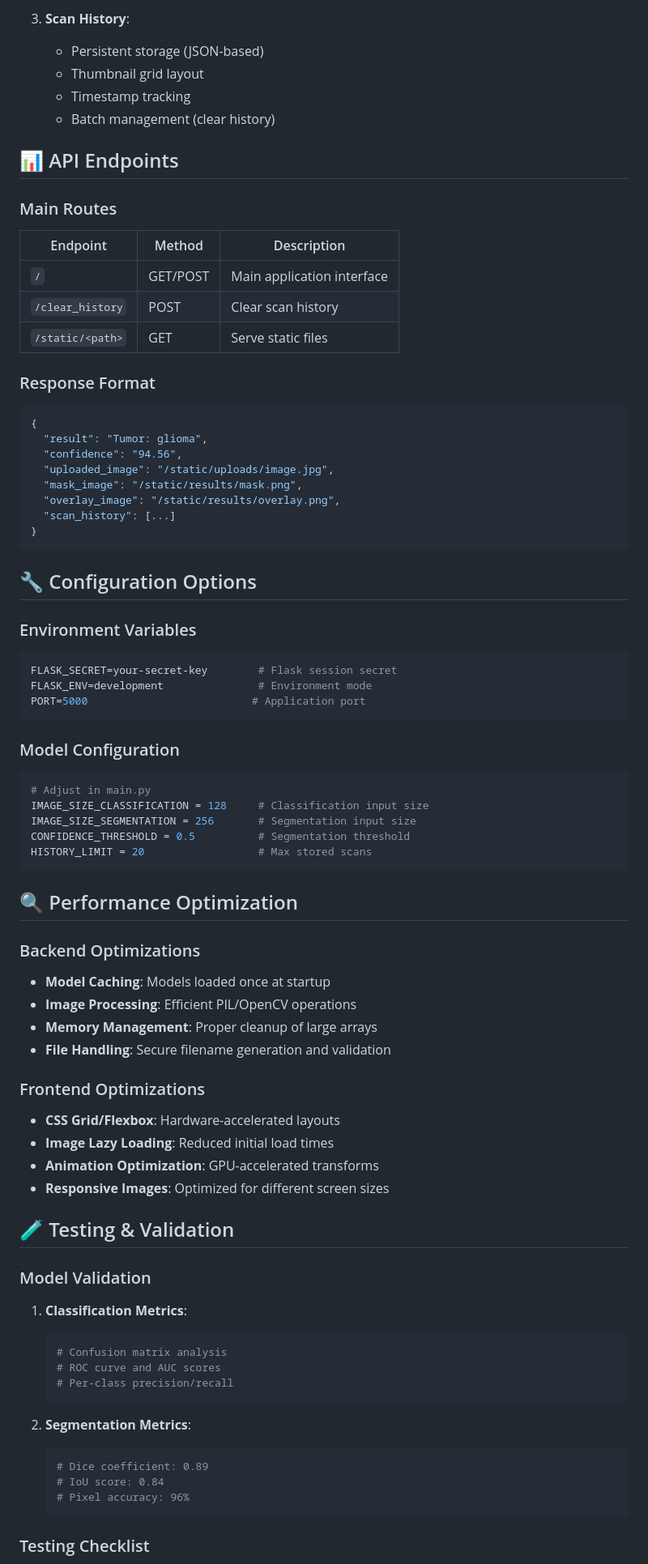
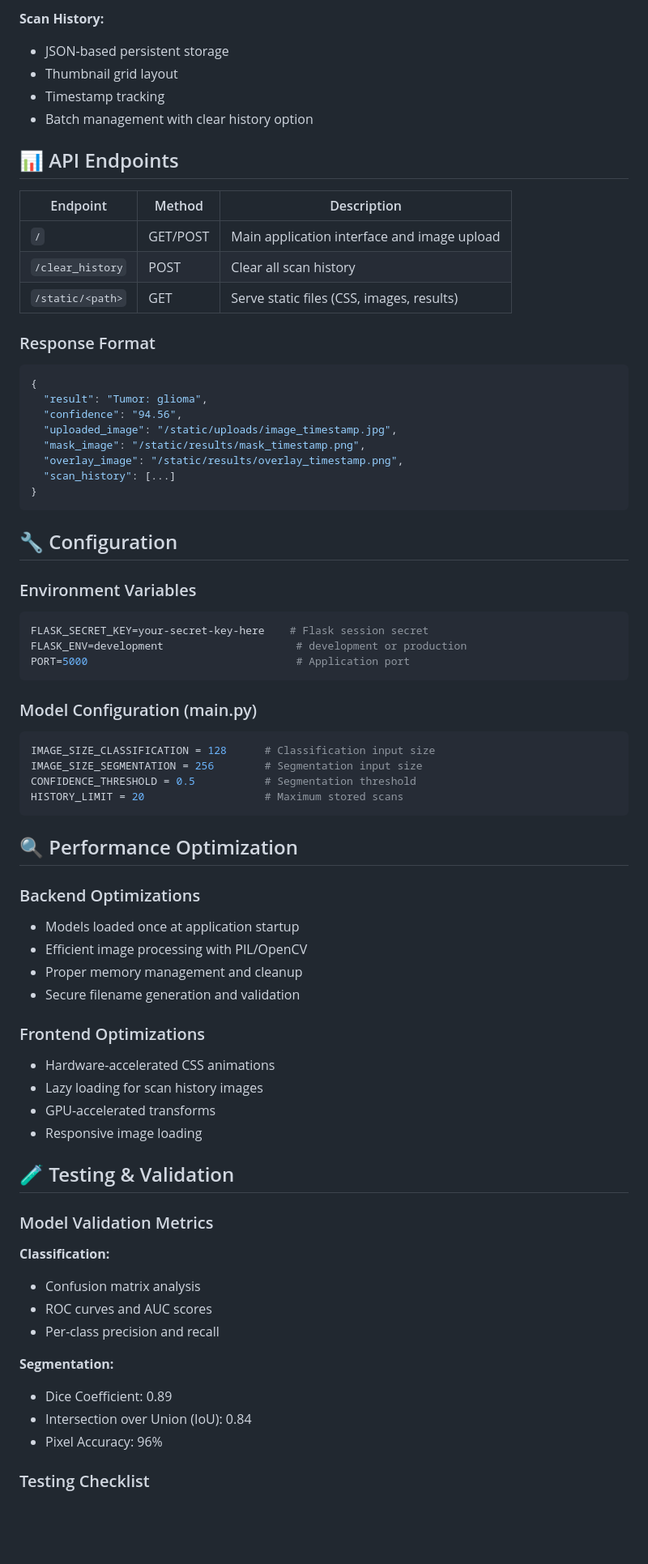
Before and after one commit to Praneet789/BrainWave-AI-App-for-Brain-Tumor-Detection-and-Segmentation, a Markdown page: README.md, the part around the change printed below. Shown: that part at 81% size. Drawn GitHub-style; blank space fills up the shorter version.

````diff
--- a/README.md
+++ b/README.md
@@ -259,83 +257,73 @@ The U-Net model was trained for precise tumor segmentation:
 
-3. **Scan History**:
-   - Persistent storage (JSON-based)
-   - Thumbnail grid layout
-   - Timestamp tracking
-   - Batch management (clear history)
+**Scan History:**
+- JSON-based persistent storage
+- Thumbnail grid layout
+- Timestamp tracking
+- Batch management with clear history option
 
 ## 📊 API Endpoints
 
-### Main Routes
-
 | Endpoint | Method | Description |
-|----------|---------|-------------|
-| `/` | GET/POST | Main application interface |
-| `/clear_history` | POST | Clear scan history |
-| `/static/<path>` | GET | Serve static files |
+|----------|--------|-------------|
+| `/` | GET/POST | Main application interface and image upload |
+| `/clear_history` | POST | Clear all scan history |
+| `/static/<path>` | GET | Serve static files (CSS, images, results) |
 
 ### Response Format
-
 ```json
 {
   "result": "Tumor: glioma",
   "confidence": "94.56",
-  "uploaded_image": "/static/uploads/image.jpg",
-  "mask_image": "/static/results/mask.png",
-  "overlay_image": "/static/results/overlay.png",
+  "uploaded_image": "/static/uploads/image_timestamp.jpg",
+  "mask_image": "/static/results/mask_timestamp.png",
+  "overlay_image": "/static/results/overlay_timestamp.png",
   "scan_history": [...]
 }
 ```
 
-## 🔧 Configuration Options
+## 🔧 Configuration
 
 ### Environment Variables
-
 ```bash
-FLASK_SECRET=your-secret-key        # Flask session secret
-FLASK_ENV=development               # Environment mode
-PORT=5000                          # Application port
+FLASK_SECRET_KEY=your-secret-key-here    # Flask session secret
+FLASK_ENV=development                     # development or production
+PORT=5000                                 # Application port
 ```
 
-### Model Configuration
-
+### Model Configuration (main.py)
 ```python
-# Adjust in main.py
-IMAGE_SIZE_CLASSIFICATION = 128     # Classification input size
-IMAGE_SIZE_SEGMENTATION = 256       # Segmentation input size
-CONFIDENCE_THRESHOLD = 0.5          # Segmentation threshold
-HISTORY_LIMIT = 20                  # Max stored scans
+IMAGE_SIZE_CLASSIFICATION = 128      # Classification input size
+IMAGE_SIZE_SEGMENTATION = 256        # Segmentation input size
+CONFIDENCE_THRESHOLD = 0.5           # Segmentation threshold
+HISTORY_LIMIT = 20                   # Maximum stored scans
 ```
 
 ## 🔍 Performance Optimization
 
 ### Backend Optimizations
-- **Model Caching**: Models loaded once at startup
-- **Image Processing**: Efficient PIL/OpenCV operations
-- **Memory Management**: Proper cleanup of large arrays
-- **File Handling**: Secure filename generation and validation
+- Models loaded once at application startup
+- Efficient image processing with PIL/OpenCV
+- Proper memory management and cleanup
+- Secure filename generation and validation
 
 ### Frontend Optimizations
-- **CSS Grid/Flexbox**: Hardware-accelerated layouts
-- **Image Lazy Loading**: Reduced initial load times
-- **Animation Optimization**: GPU-accelerated transforms
-- **Responsive Images**: Optimized for different screen sizes
+- Hardware-accelerated CSS animations
+- Lazy loading for scan history images
+- GPU-accelerated transforms
+- Responsive image loading
 
 ## 🧪 Testing & Validation
 
-### Model Validation
+### Model Validation Metrics
 
-1. **Classification Metrics**:
-   ```python
-   # Confusion matrix analysis
-   # ROC curve and AUC scores
-   # Per-class precision/recall
-   ```
+**Classification:**
+- Confusion matrix analysis
+- ROC curves and AUC scores
+- Per-class precision and recall
 
-2. **Segmentation Metrics**:
-   ```python
-   # Dice coefficient: 0.89
-   # IoU score: 0.84
-   # Pixel accuracy: 96%
-   ```
+**Segmentation:**
+- Dice Coefficient: 0.89
+- Intersection over Union (IoU): 0.84
+- Pixel Accuracy: 96%
 
 ### Testing Checklist
````
Also changed, not shown: other parts of README.md (+161 -154 lines).
